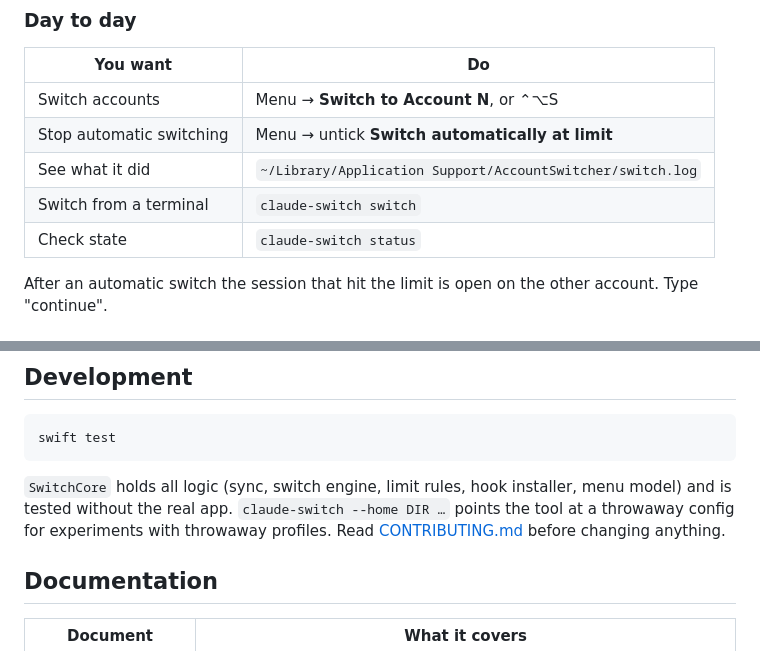
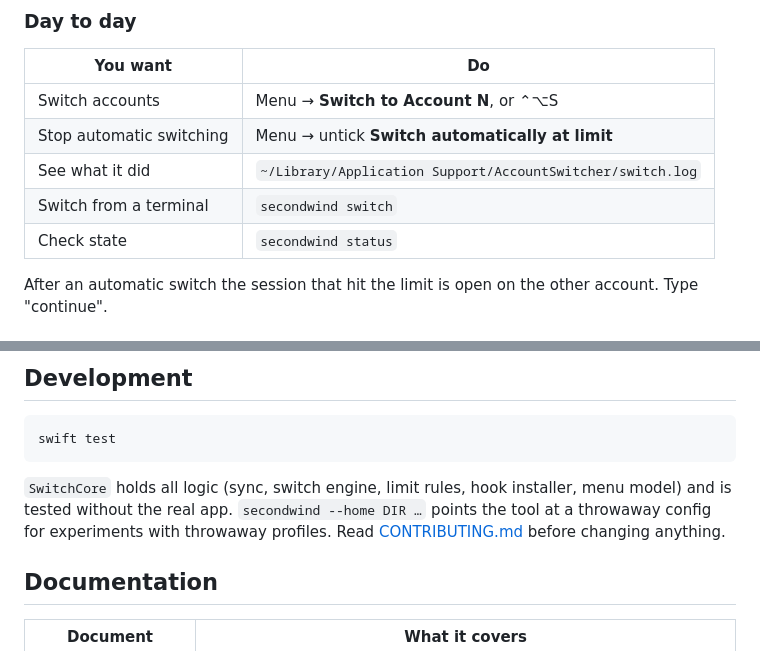
Before and after one commit to space-cowboy2/claude-switcher, a Markdown page: README.md, 2 parts joined by grey strips. Rendered like a GitHub page.

````diff
--- a/README.md
+++ b/README.md
@@ -110,8 +97,8 @@ This builds the tool and installs:
 | Switch accounts | Menu → **Switch to Account N**, or ⌃⌥S |
 | Stop automatic switching | Menu → untick **Switch automatically at limit** |
 | See what it did | `~/Library/Application Support/AccountSwitcher/switch.log` |
-| Switch from a terminal | `claude-switch switch` |
-| Check state | `claude-switch status` |
+| Switch from a terminal | `secondwind switch` |
+| Check state | `secondwind status` |
 
 After an automatic switch the session that hit the limit is open on the other account. Type
 "continue".
@@ -155,7 +142,7 @@ swift test
 ```
 
 `SwitchCore` holds all logic (sync, switch engine, limit rules, hook installer, menu model) and is
-tested without the real app. `claude-switch --home DIR …` points the tool at a throwaway config for
+tested without the real app. `secondwind --home DIR …` points the tool at a throwaway config for
 experiments with throwaway profiles. Read [CONTRIBUTING.md](CONTRIBUTING.md) before changing
 anything.
 
````
Also changed, not shown: other parts of README.md (+19 -27 lines), docs/images/menu.png (added).
